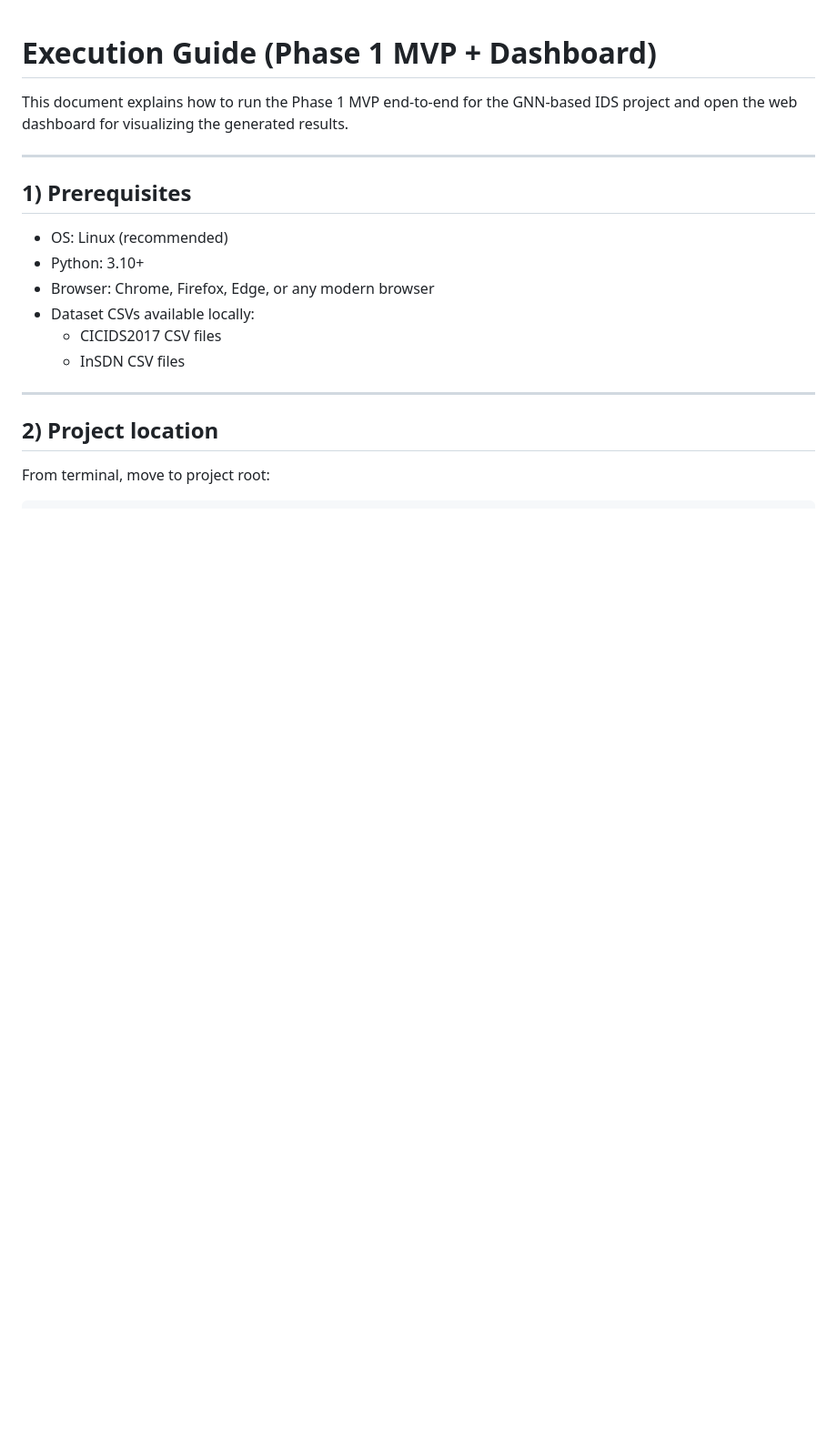
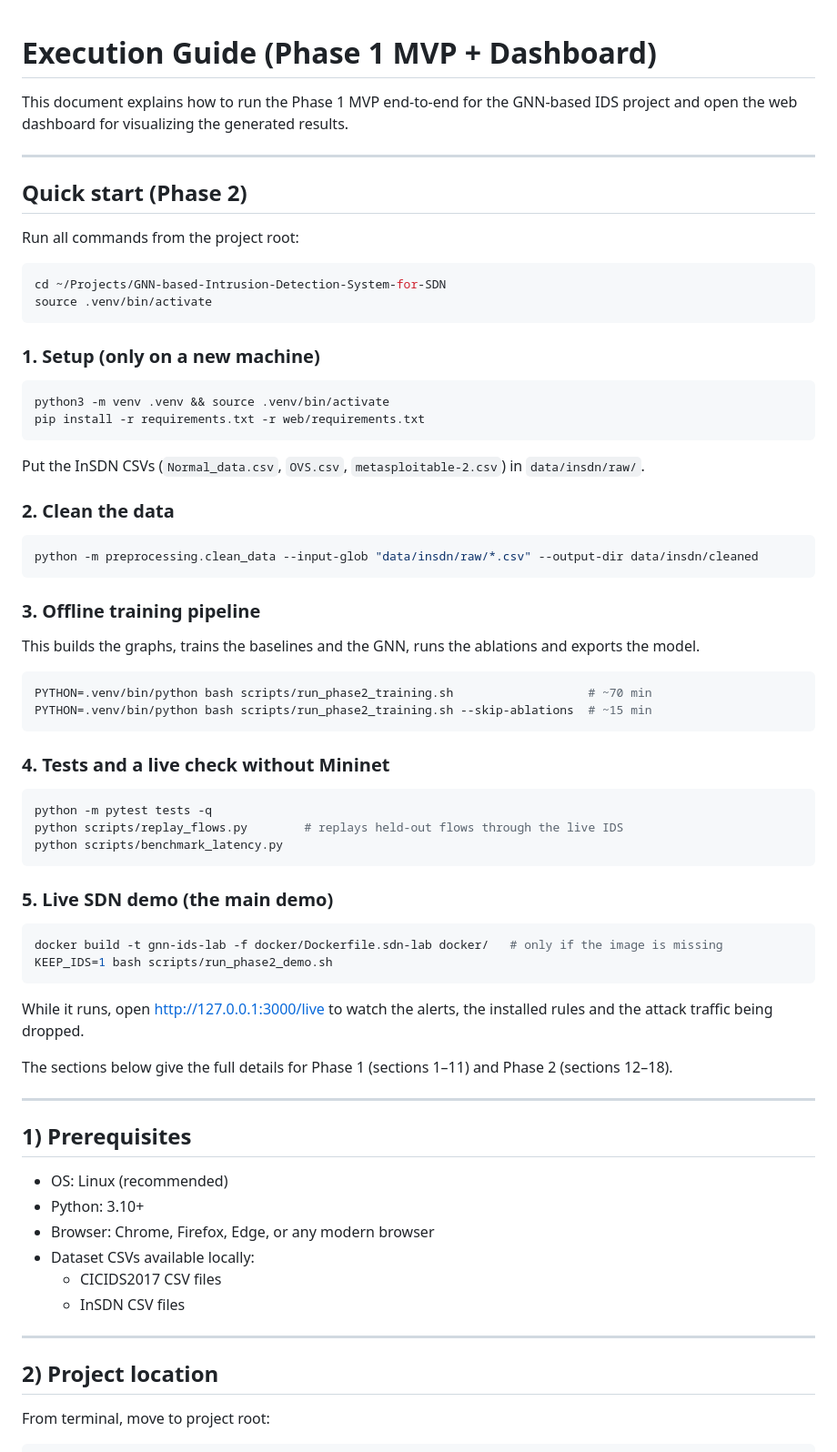
Before and after one commit to jishkhar/GNN-based-Intrusion-Detection-System-for-SDN, a Markdown page: Execution.md, the part around the change. Shown at 91% size. Rendered like a GitHub page; blank space fills up the shorter version.

Commit message:
feat: add execution guide for Phase 2 setup and demo

````diff
--- a/Execution.md
+++ b/Execution.md
@@ -1,6 +1,61 @@
 # Execution Guide (Phase 1 MVP + Dashboard)
 
 This document explains how to run the Phase 1 MVP end-to-end for the GNN-based IDS project and open the web dashboard for visualizing the generated results.
+
+---
+
+## Quick start (Phase 2)
+
+Run all commands from the project root:
+
+```bash
+cd ~/Projects/GNN-based-Intrusion-Detection-System-for-SDN
+source .venv/bin/activate
+```
+
+### 1. Setup (only on a new machine)
+
+```bash
+python3 -m venv .venv && source .venv/bin/activate
+pip install -r requirements.txt -r web/requirements.txt
+```
+
+Put the InSDN CSVs (`Normal_data.csv`, `OVS.csv`, `metasploitable-2.csv`) in `data/insdn/raw/`.
+
+### 2. Clean the data
+
+```bash
+python -m preprocessing.clean_data --input-glob "data/insdn/raw/*.csv" --output-dir data/insdn/cleaned
+```
+
+### 3. Offline training pipeline
+
+This builds the graphs, trains the baselines and the GNN, runs the ablations and exports the model.
+
+```bash
+PYTHON=.venv/bin/python bash scripts/run_phase2_training.sh                   # ~70 min
+PYTHON=.venv/bin/python bash scripts/run_phase2_training.sh --skip-ablations  # ~15 min
+```
+
+### 4. Tests and a live check without Mininet
+
+```bash
+python -m pytest tests -q
+python scripts/replay_flows.py        # replays held-out flows through the live IDS
+python scripts/benchmark_latency.py
+```
+
+### 5. Live SDN demo (the main demo)
+
+```bash
+docker build -t gnn-ids-lab -f docker/Dockerfile.sdn-lab docker/   # only if the image is missing
+KEEP_IDS=1 bash scripts/run_phase2_demo.sh
+```
+
+While it runs, open http://127.0.0.1:3000/live to watch the alerts, the installed rules and the attack
+traffic being dropped.
+
+The sections below give the full details for Phase 1 (sections 1–11) and Phase 2 (sections 12–18).
 
 ---
 
````
